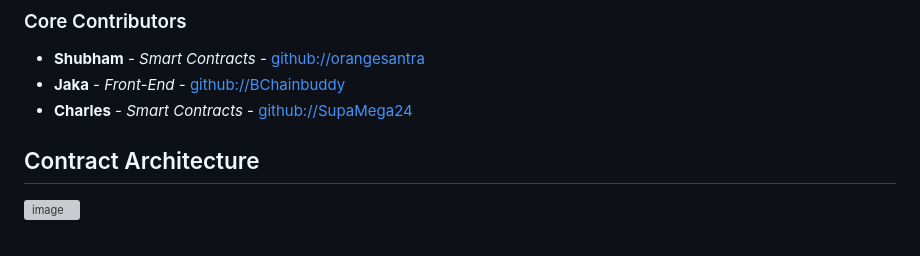
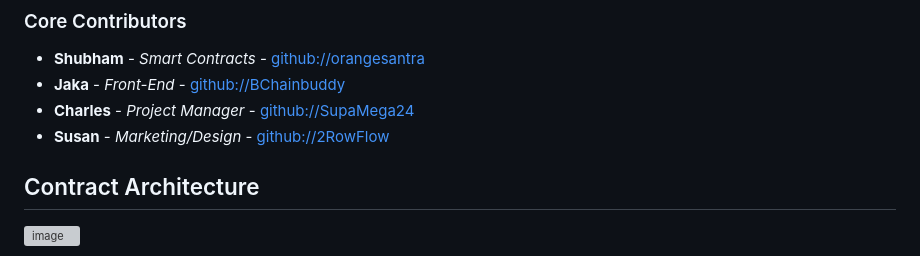
Before and after one commit to RunBroHackaton/SmartContracts, a Markdown page: README.md, the part around the change. Drawn GitHub-style; grey boxes are pictures that could not be loaded.

```diff
--- a/README.md
+++ b/README.md
@@ -9,7 +9,8 @@ Our team is composed of passionate individuals dedicated to making RunBro a succ
 ### Core Contributors
 - **Shubham** - *Smart Contracts* - [github://orangesantra](https://github.com/orangesantra)
 - **Jaka** - *Front-End* - [github://BChainbuddy](https://github.com/BChainbuddy)
-- **Charles** - *Smart Contracts* - [github://SupaMega24](https://github.com/SupaMega24)
+- **Charles** - *Project Manager* - [github://SupaMega24](https://github.com/SupaMega24)
+- **Susan** - *Marketing/Design* - [github://2RowFlow](https://github.com/2RowFlow)
 
 
 ## Contract Architecture
```
